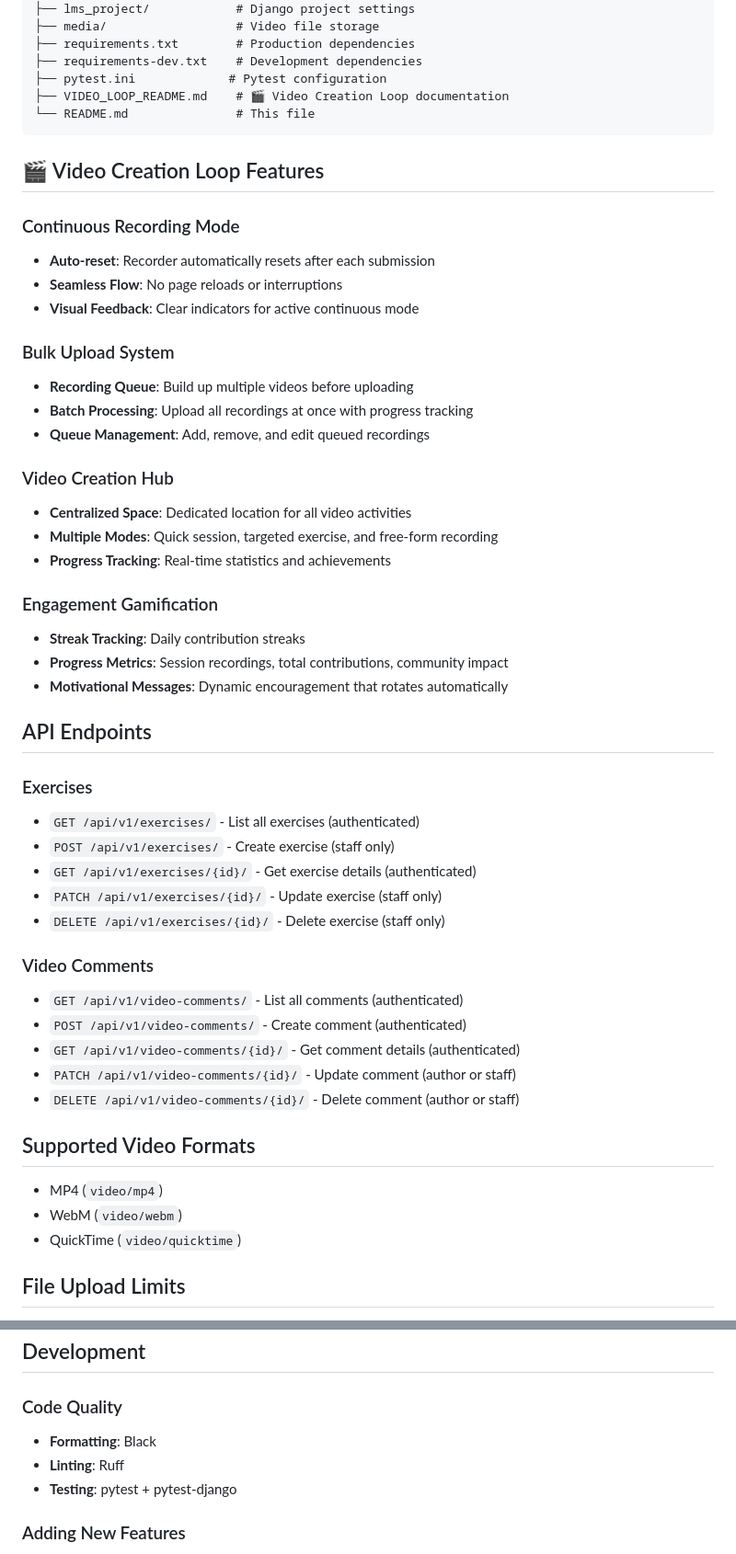
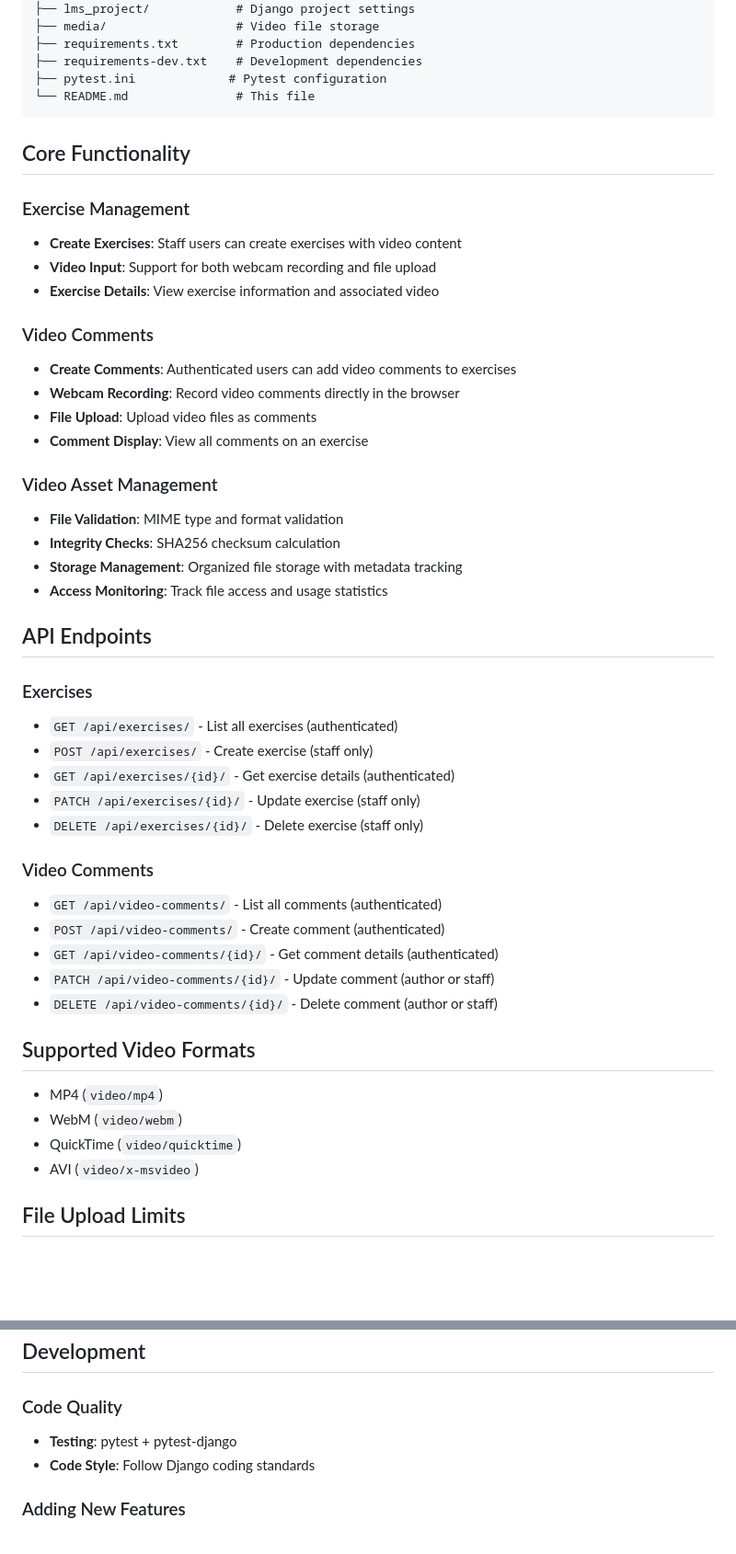
Before and after one commit to jacpagan/practica, a Markdown page: README.md, 2 parts joined by grey strips. Shown at 92% size. GitHub-like rendering; blank space fills up the shorter version.

Commit message:
Update README to accurately reflect implemented functionality

````diff
--- a/README.md
+++ b/README.md
@@ -119,53 +107,50 @@ LMS/
 ├── requirements.txt        # Production dependencies
 ├── requirements-dev.txt    # Development dependencies
 ├── pytest.ini             # Pytest configuration
-├── VIDEO_LOOP_README.md    # 🎬 Video Creation Loop documentation
 └── README.md               # This file
 ```
 
-## 🎬 Video Creation Loop Features
+## Core Functionality
 
-### Continuous Recording Mode
-- **Auto-reset**: Recorder automatically resets after each submission
-- **Seamless Flow**: No page reloads or interruptions
-- **Visual Feedback**: Clear indicators for active continuous mode
+### Exercise Management
+- **Create Exercises**: Staff users can create exercises with video content
+- **Video Input**: Support for both webcam recording and file upload
+- **Exercise Details**: View exercise information and associated video
 
-### Bulk Upload System
-- **Recording Queue**: Build up multiple videos before uploading
-- **Batch Processing**: Upload all recordings at once with progress tracking
-- **Queue Management**: Add, remove, and edit queued recordings
+### Video Comments
+- **Create Comments**: Authenticated users can add video comments to exercises
+- **Webcam Recording**: Record video comments directly in the browser
+- **File Upload**: Upload video files as comments
+- **Comment Display**: View all comments on an exercise
 
-### Video Creation Hub
-- **Centralized Space**: Dedicated location for all video activities
-- **Multiple Modes**: Quick session, targeted exercise, and free-form recording
-- **Progress Tracking**: Real-time statistics and achievements
-
-### Engagement Gamification
-- **Streak Tracking**: Daily contribution streaks
-- **Progress Metrics**: Session recordings, total contributions, community impact
-- **Motivational Messages**: Dynamic encouragement that rotates automatically
+### Video Asset Management
+- **File Validation**: MIME type and format validation
+- **Integrity Checks**: SHA256 checksum calculation
+- **Storage Management**: Organized file storage with metadata tracking
+- **Access Monitoring**: Track file access and usage statistics
 
 ## API Endpoints
 
 ### Exercises
-- `GET /api/v1/exercises/` - List all exercises (authenticated)
-- `POST /api/v1/exercises/` - Create exercise (staff only)
-- `GET /api/v1/exercises/{id}/` - Get exercise details (authenticated)
-- `PATCH /api/v1/exercises/{id}/` - Update exercise (staff only)
-- `DELETE /api/v1/exercises/{id}/` - Delete exercise (staff only)
+- `GET /api/exercises/` - List all exercises (authenticated)
+- `POST /api/exercises/` - Create exercise (staff only)
+- `GET /api/exercises/{id}/` - Get exercise details (authenticated)
+- `PATCH /api/exercises/{id}/` - Update exercise (staff only)
+- `DELETE /api/exercises/{id}/` - Delete exercise (staff only)
 
 ### Video Comments
-- `GET /api/v1/video-comments/` - List all comments (authenticated)
-- `POST /api/v1/video-comments/` - Create comment (authenticated)
-- `GET /api/v1/video-comments/{id}/` - Get comment details (authenticated)
-- `PATCH /api/v1/video-comments/{id}/` - Update comment (author or staff)
-- `DELETE /api/v1/video-comments/{id}/` - Delete comment (author or staff)
+- `GET /api/video-comments/` - List all comments (authenticated)
+- `POST /api/video-comments/` - Create comment (authenticated)
+- `GET /api/video-comments/{id}/` - Get comment details (authenticated)
+- `PATCH /api/video-comments/{id}/` - Update comment (author or staff)
+- `DELETE /api/video-comments/{id}/` - Delete comment (author or staff)
 
 ## Supported Video Formats
 
 - MP4 (`video/mp4`)
 - WebM (`video/webm`)
 - QuickTime (`video/quicktime`)
+- AVI (`video/x-msvideo`)
 
 ## File Upload Limits
 
@@ -193,9 +178,8 @@ python -m pytest tests/ --cov=. --cov-report=html
 
 ### Code Quality
 
-- **Formatting**: Black
-- **Linting**: Ruff
 - **Testing**: pytest + pytest-django
+- **Code Style**: Follow Django coding standards
 
 ### Adding New Features
 
````
Also changed, not shown: other parts of README.md (+39 -40 lines).
